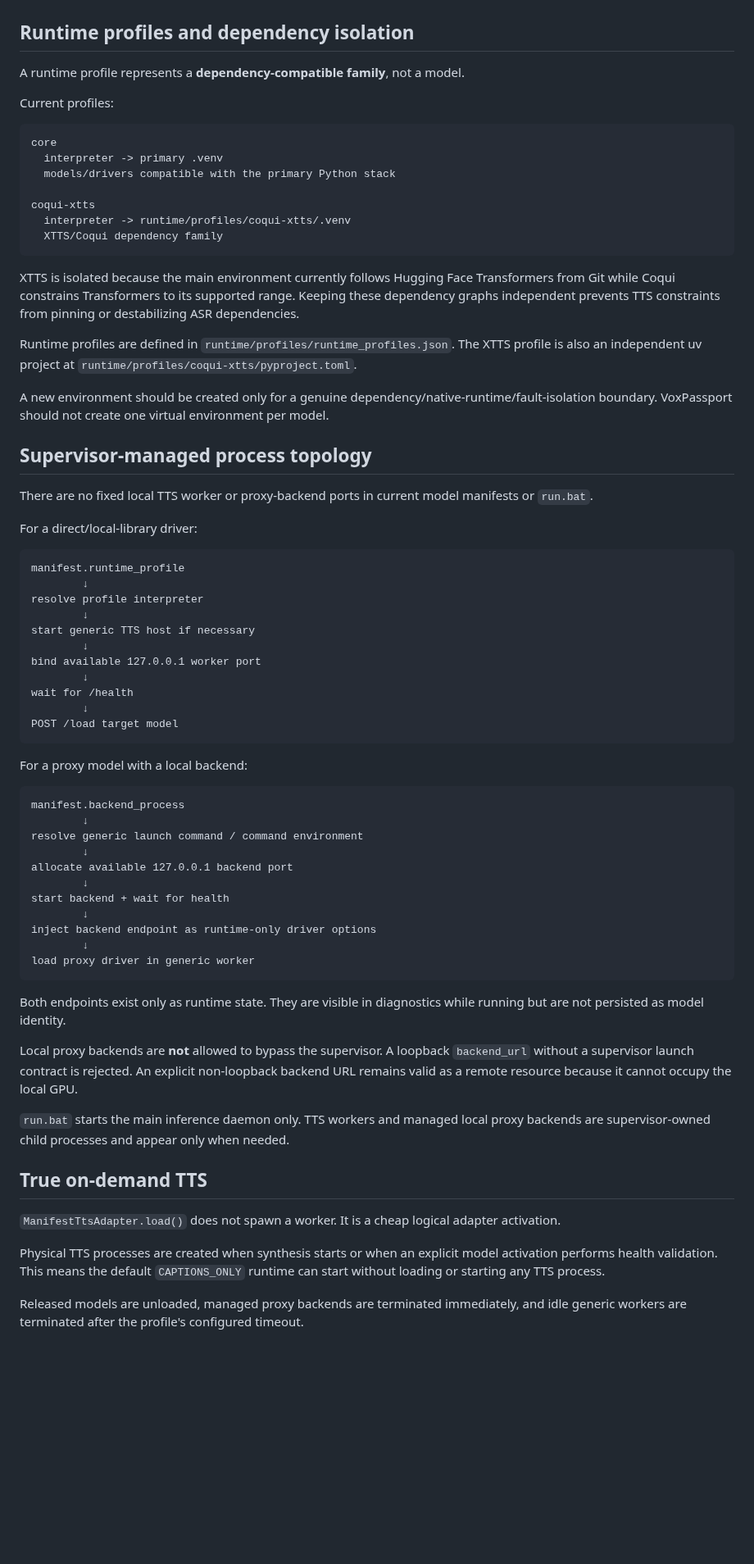
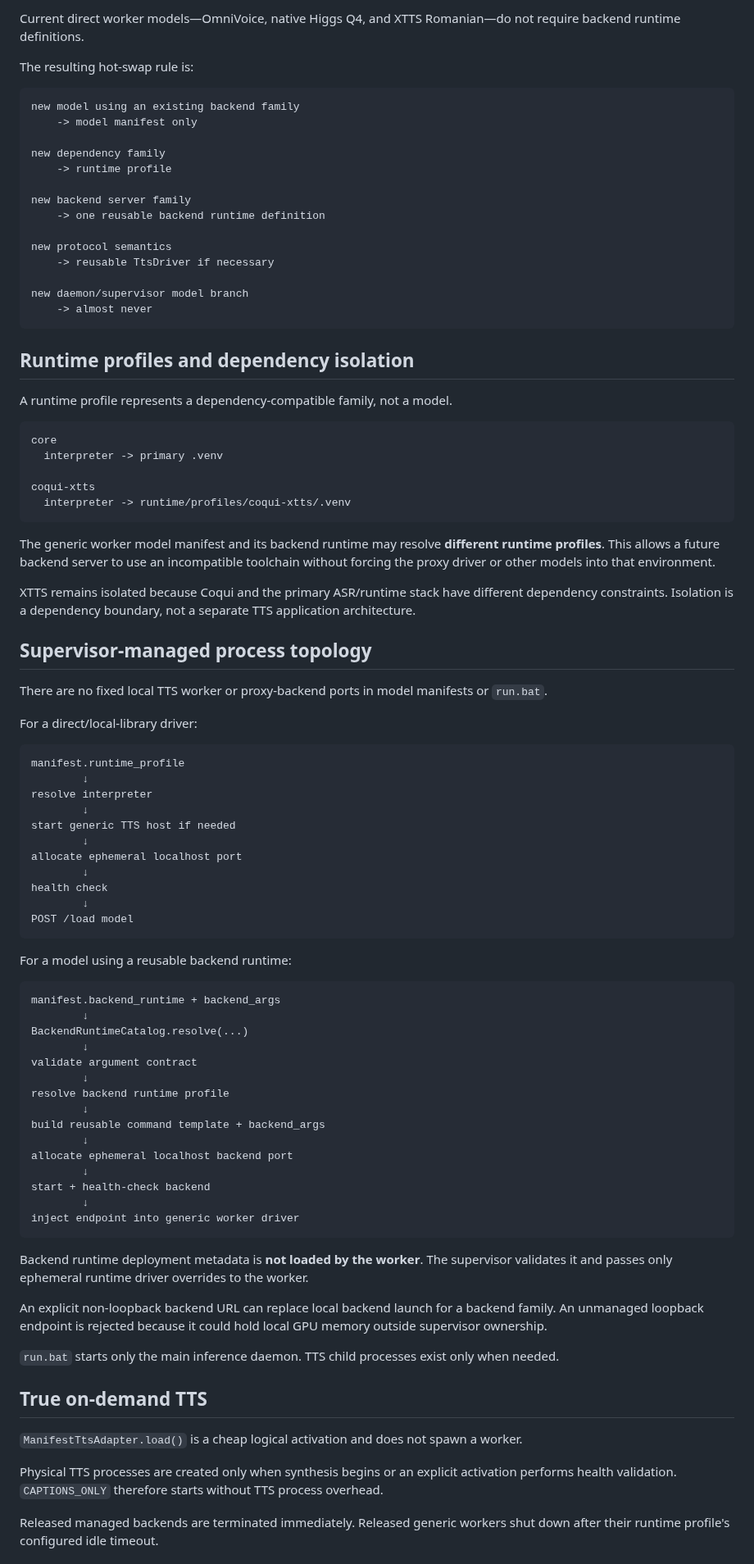
Before and after one commit to tuckthomas/VoxPassport, a Markdown page: docs/architecture.md, the part around one of its changes. Shown at 82% size. GitHub-like rendering; blank space fills up the shorter version.

Commit message:
docs: integrate reusable backend runtimes into architecture

````diff
--- a/docs/architecture.md
+++ b/docs/architecture.md
@@ -147,73 +172,91 @@ Current local TTS manifests cover OmniVoice, full Higgs TTS 3, native Higgs Q4_K
+Current direct worker models—OmniVoice, native Higgs Q4, and XTTS Romanian—do not require backend runtime definitions.
+
+The resulting hot-swap rule is:
+
+```text
+new model using an existing backend family
+    -> model manifest only
+
+new dependency family
+    -> runtime profile
+
+new backend server family
+    -> one reusable backend runtime definition
+
+new protocol semantics
+    -> reusable TtsDriver if necessary
+
+new daemon/supervisor model branch
+    -> almost never
+```
 
 ## Runtime profiles and dependency isolation
 
-A runtime profile represents a **dependency-compatible family**, not a model.
-
-Current profiles:
+A runtime profile represents a dependency-compatible family, not a model.
 
 ```text
 core
   interpreter -> primary .venv
-  models/drivers compatible with the primary Python stack
 
 coqui-xtts
   interpreter -> runtime/profiles/coqui-xtts/.venv
-  XTTS/Coqui dependency family
 ```
 
-XTTS is isolated because the main environment currently follows Hugging Face Transformers from Git while Coqui constrains Transformers to its supported range. Keeping these dependency graphs independent prevents TTS constraints from pinning or destabilizing ASR dependencies.
+The generic worker model manifest and its backend runtime may resolve **different runtime profiles**. This allows a future backend server to use an incompatible toolchain without forcing the proxy driver or other models into that environment.
 
-Runtime profiles are defined in `runtime/profiles/runtime_profiles.json`. The XTTS profile is also an independent uv project at `runtime/profiles/coqui-xtts/pyproject.toml`.
-
-A new environment should be created only for a genuine dependency/native-runtime/fault-isolation boundary. VoxPassport should not create one virtual environment per model.
+XTTS remains isolated because Coqui and the primary ASR/runtime stack have different dependency constraints. Isolation is a dependency boundary, not a separate TTS application architecture.
 
 ## Supervisor-managed process topology
 
-There are no fixed local TTS worker or proxy-backend ports in current model manifests or `run.bat`.
+There are no fixed local TTS worker or proxy-backend ports in model manifests or `run.bat`.
 
 For a direct/local-library driver:
 
 ```text
 manifest.runtime_profile
         ↓
-resolve profile interpreter
+resolve interpreter
         ↓
-start generic TTS host if necessary
+start generic TTS host if needed
         ↓
-bind available 127.0.0.1 worker port
+allocate ephemeral localhost port
         ↓
-wait for /health
+health check
         ↓
-POST /load target model
+POST /load model
 ```
 
-For a proxy model with a local backend:
+For a model using a reusable backend runtime:
 
 ```text
-manifest.backend_process
+manifest.backend_runtime + backend_args
         ↓
-resolve generic launch command / command environment
+BackendRuntimeCatalog.resolve(...)
         ↓
-allocate available 127.0.0.1 backend port
+validate argument contract
         ↓
-start backend + wait for health
+resolve backend runtime profile
         ↓
-inject backend endpoint as runtime-only driver options
+build reusable command template + backend_args
         ↓
-load proxy driver in generic worker
+allocate ephemeral localhost backend port
+        ↓
+start + health-check backend
+        ↓
+inject endpoint into generic worker driver
 ```
 
-Both endpoints exist only as runtime state. They are visible in diagnostics while running but are not persisted as model identity.
+Backend runtime deployment metadata is **not loaded by the worker**. The supervisor validates it and passes only ephemeral runtime driver overrides to the worker.
 
-Local proxy backends are **not** allowed to bypass the supervisor. A loopback `backend_url` without a supervisor launch contract is rejected. An explicit non-loopback backend URL remains valid as a remote resource because it cannot occupy the local GPU.
+An explicit non-loopback backend URL can replace local backend launch for a backend family. An unmanaged loopback endpoint is rejected because it could hold local GPU memory outside supervisor ownership.
 
-`run.bat` starts the main inference daemon only. TTS workers and managed local proxy backends are supervisor-owned child processes and appear only when needed.
+`run.bat` starts only the main inference daemon. TTS child processes exist only when needed.
 
 ## True on-demand TTS
 
-`ManifestTtsAdapter.load()` does not spawn a worker. It is a cheap logical adapter activation.
+`ManifestTtsAdapter.load()` is a cheap logical activation and does not spawn a worker.
 
-Physical TTS processes are created when synthesis starts or when an explicit model activation performs health validation. This means the default `CAPTIONS_ONLY` runtime can start without loading or starting any TTS process.
+Physical TTS processes are created only when synthesis begins or an explicit activation performs health validation. `CAPTIONS_ONLY` therefore starts without TTS process overhead.
 
-Released models are unloaded, managed proxy backends are terminated immediately, and idle generic workers are terminated after the profile's configured timeout.
+Released managed backends are terminated immediately. Released generic workers shut down after their runtime profile's configured idle timeout.
 
````
Also changed, not shown: other parts of docs/architecture.md (+92 -85 lines).
